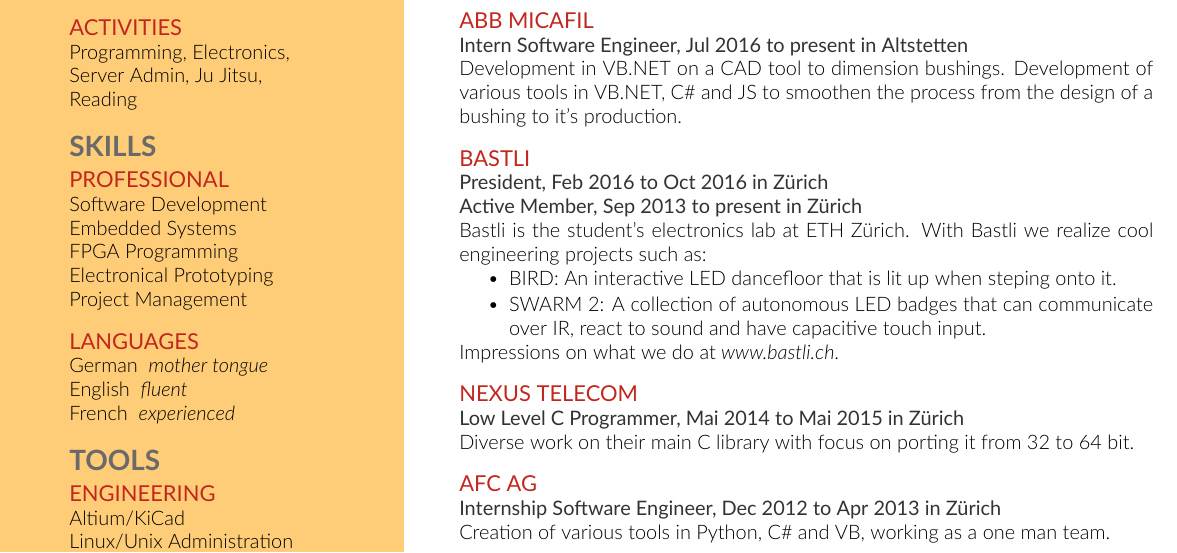
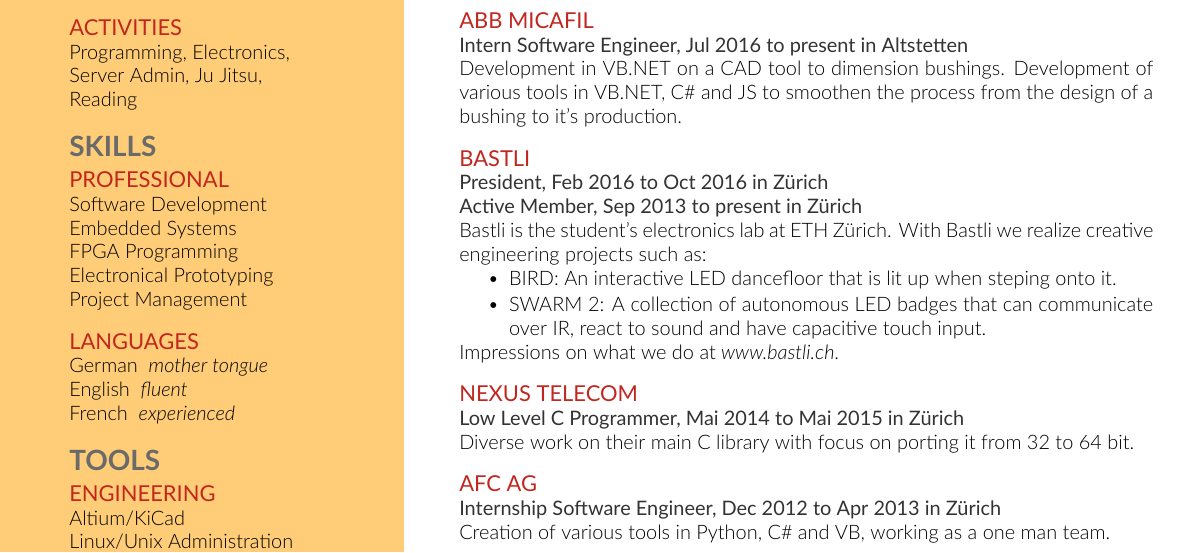
Before and after one commit to Yatekii/resume, a LaTeX CV (resume.tex): part of the page, cut so that both start at the same text. Compiled offline with XeLaTeX; a missing font is replaced by an installed copy or a similar font.

Commit message:
adjusted wording

```diff
--- a/resume.tex
+++ b/resume.tex
@@ -173,7 +173,7 @@
 \meta{President}{Feb 2016}{Oct 2016}{Zürich}
 \meta{Active Member}{Sep 2013}{present}{Zürich}
 Bastli is the student's electronics lab at ETH Zürich.
-With Bastli we realize cool engineering projects such as:
+With Bastli we realize creative engineering projects such as:
 \vspace{\topsep} % Hacky fix for awkward extra vertical space
 \begin{tightemize}
 \item BIRD: An interactive LED dancefloor that is lit up when steping onto it.
```
